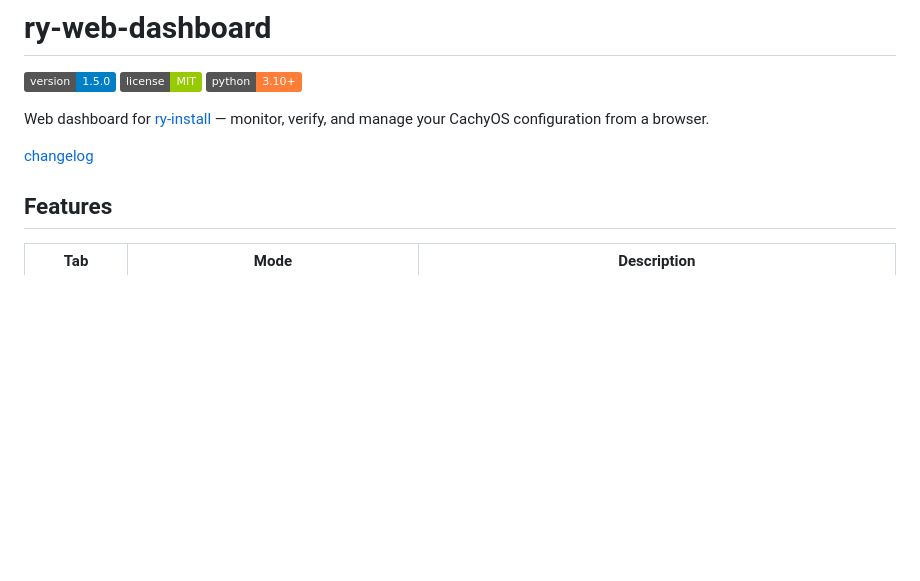
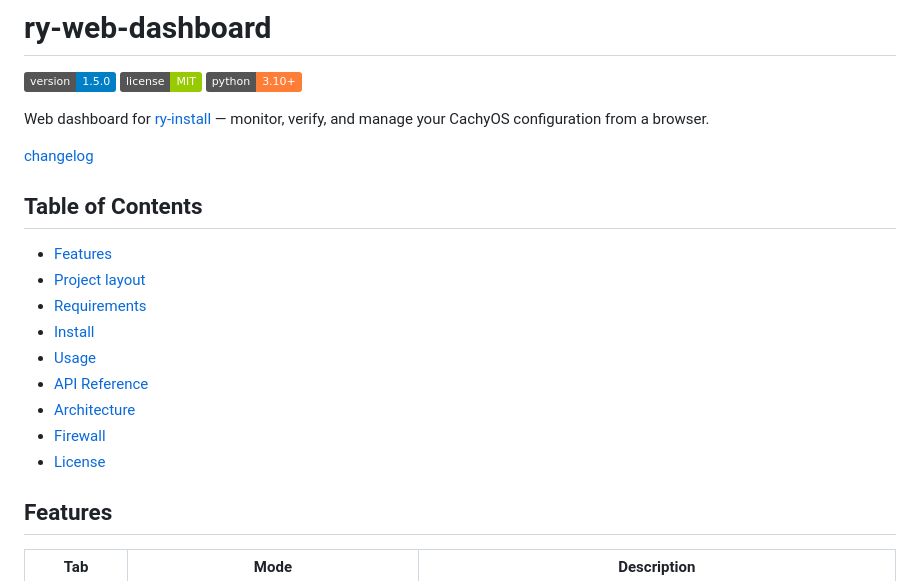
Before and after one commit to ryanmusante/ry-web-dashboard, a Markdown page: README.md, the part around the change. Rendered like a GitHub page; badges without logos; blank space fills up the shorter version.

```diff
--- a/README.md
+++ b/README.md
@@ -7,6 +7,18 @@
 Web dashboard for [ry-install](https://github.com/ryanmusante/ry-install) — monitor, verify, and manage your CachyOS configuration from a browser.
 
 [changelog](CHANGELOG.md)
+
+## Table of Contents
+
+- [Features](#features)
+- [Project layout](#project-layout)
+- [Requirements](#requirements)
+- [Install](#install)
+- [Usage](#usage)
+- [API Reference](#api-reference)
+- [Architecture](#architecture)
+- [Firewall](#firewall)
+- [License](#license)
 
 ## Features
 
```
